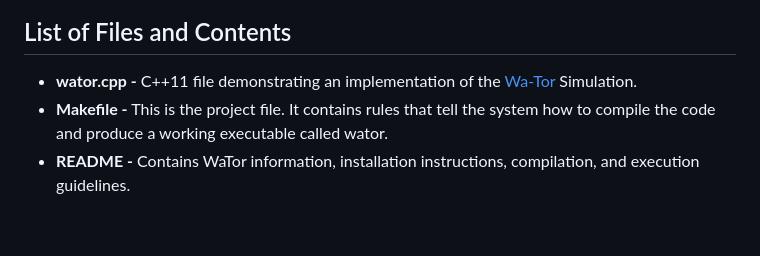
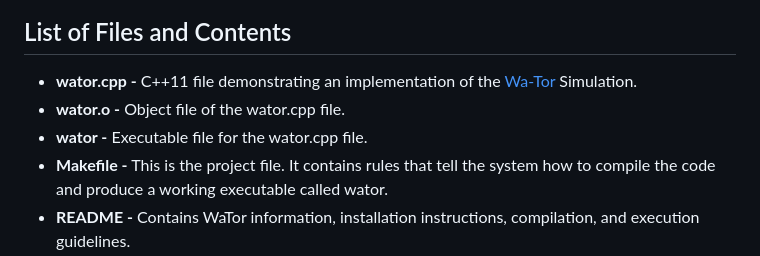
Before and after one commit to DanielGiedraitis/Wa-Tor, a Markdown page: README.md, the part around the change. GitHub-like rendering; blank space fills up the shorter version.

```diff
--- a/README.md
+++ b/README.md
@@ -57,6 +57,8 @@ The purpose of this error line plot is to visually represent both the average (m
 
 ## List of Files and Contents
 - **wator.cpp -** C++11 file demonstrating an implementation of the [Wa-Tor](https://en.wikipedia.org/wiki/Wa-Tor) Simulation.
+- **wator.o -** Object file of the wator.cpp file.
+- **wator -** Executable file for the wator.cpp file.
 - **Makefile -** This is the project file. It contains rules that tell the system how to compile the code and produce a working executable called wator.
 - **README -** Contains WaTor information, installation instructions, compilation, and execution guidelines.
 
```
